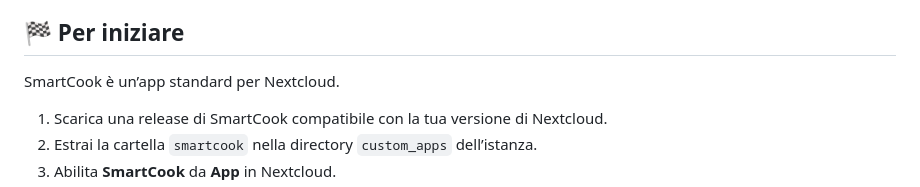
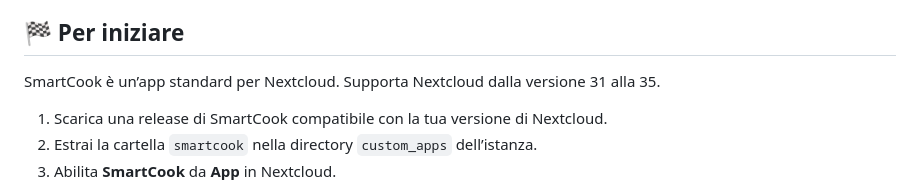
Before and after one commit to gabryk91/smartcook, a Markdown page: README.it.md, the part around the change. Rendered like a GitHub page.

Commit message:
Documenta compatibilità SmartCook con Nextcloud 35

```diff
--- a/README.it.md
+++ b/README.it.md
@@ -93,6 +93,7 @@ Scegli un endpoint di cui ti fidi e mantieni riservate le credenziali del provid
 ## 🏁 Per iniziare
 
 SmartCook è un’app standard per Nextcloud.
+Supporta Nextcloud dalla versione 31 alla 35.
 
 1. Scarica una release di SmartCook compatibile con la tua versione di Nextcloud.
 2. Estrai la cartella `smartcook` nella directory `custom_apps` dell’istanza.
```
Also changed, not shown: README.md (+1 -0 lines), docs/INSTALL.md (+1 -1 lines).
